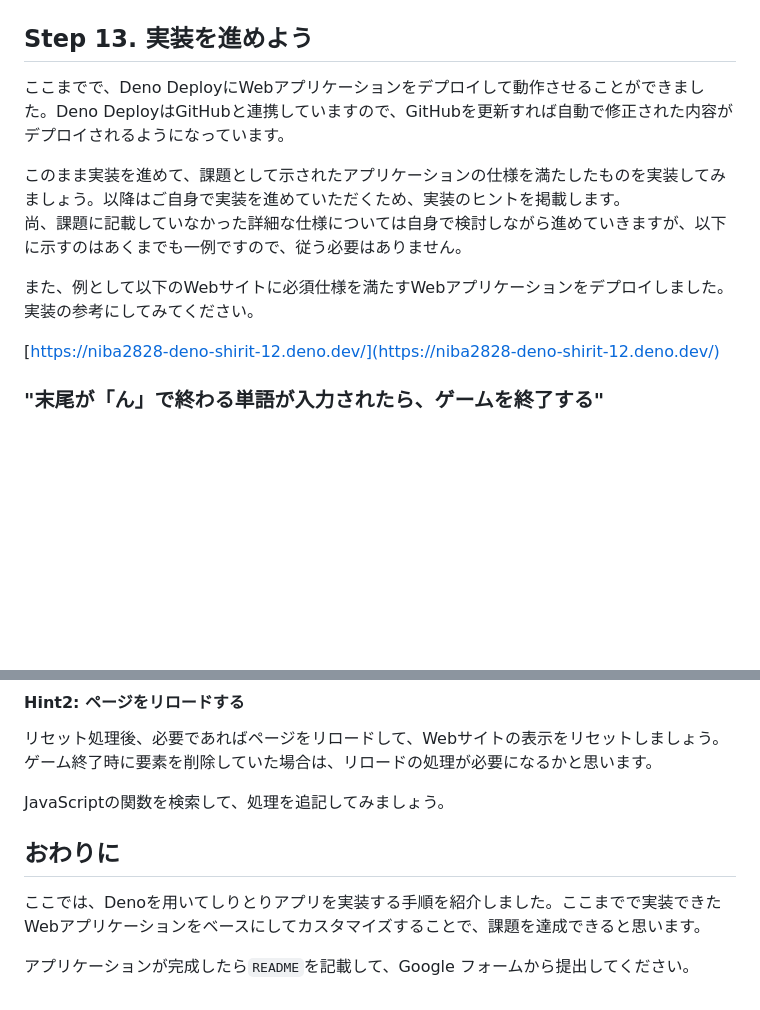
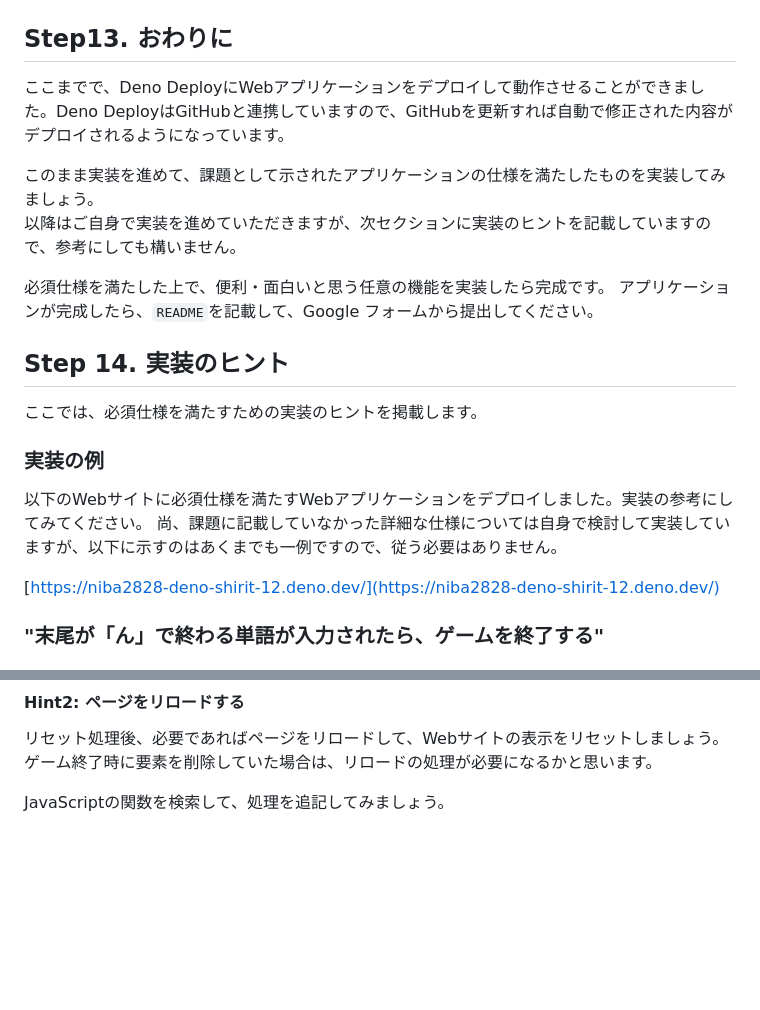
Before and after one commit to jigintern/summer-2025-assignment, a Markdown page: description.md, 2 parts joined by grey strips. Rendered like a GitHub page; blank space fills up the shorter version.

Commit message:
Docs: Step12, 13を入替

```diff
--- a/description.md
+++ b/description.md
@@ -887,14 +887,24 @@ GitHubのリポジトリを元に、Deno Deployのプロジェクトを作成し
 ![](./imgs/21_deno-deploy-success.png)
 ![](./imgs/22_deno-deploy-web-site.png)
 
-## Step 13. 実装を進めよう
+## Step13. おわりに
 
 ここまでで、Deno DeployにWebアプリケーションをデプロイして動作させることができました。Deno DeployはGitHubと連携していますので、GitHubを更新すれば自動で修正された内容がデプロイされるようになっています。
 
-このまま実装を進めて、課題として示されたアプリケーションの仕様を満たしたものを実装してみましょう。以降はご自身で実装を進めていただくため、実装のヒントを掲載します。
-尚、課題に記載していなかった詳細な仕様については自身で検討しながら進めていきますが、以下に示すのはあくまでも一例ですので、従う必要はありません。
+このまま実装を進めて、課題として示されたアプリケーションの仕様を満たしたものを実装してみましょう。
+以降はご自身で実装を進めていただきますが、次セクションに実装のヒントを記載していますので、参考にしても構いません。
 
-また、例として以下のWebサイトに必須仕様を満たすWebアプリケーションをデプロイしました。実装の参考にしてみてください。
+必須仕様を満たした上で、便利・面白いと思う任意の機能を実装したら完成です。
+アプリケーションが完成したら、`README`を記載して、Google フォームから提出してください。
+
+## Step 14. 実装のヒント
+
+ここでは、必須仕様を満たすための実装のヒントを掲載します。
+
+### 実装の例
+
+以下のWebサイトに必須仕様を満たすWebアプリケーションをデプロイしました。実装の参考にしてみてください。
+尚、課題に記載していなかった詳細な仕様については自身で検討して実装していますが、以下に示すのはあくまでも一例ですので、従う必要はありません。
 
 [https://niba2828-deno-shirit-12.deno.dev/](https://niba2828-deno-shirit-12.deno.dev/)
 
@@ -1018,9 +1028,3 @@ GitHubのリポジトリを元に、Deno Deployのプロジェクトを作成し
 リセット処理後、必要であればページをリロードして、Webサイトの表示をリセットしましょう。ゲーム終了時に要素を削除していた場合は、リロードの処理が必要になるかと思います。
 
 JavaScriptの関数を検索して、処理を追記してみましょう。
-
-## おわりに
-
-ここでは、Denoを用いてしりとりアプリを実装する手順を紹介しました。ここまでで実装できたWebアプリケーションをベースにしてカスタマイズすることで、課題を達成できると思います。
-
-アプリケーションが完成したら`README`を記載して、Google フォームから提出してください。
```
